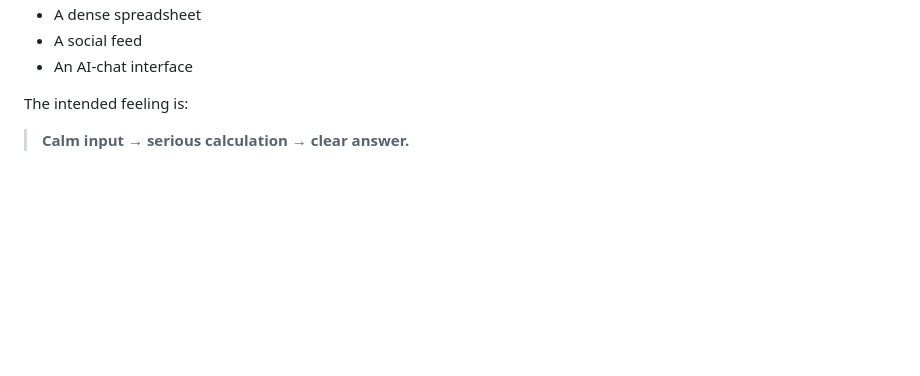
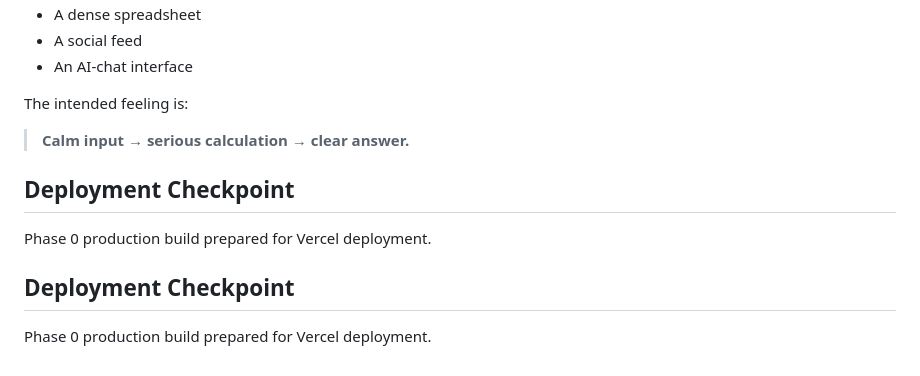
Before and after one commit to anikhatui01-ship-it/ChoreMatrix, a Markdown page: README.md, the part around the change. Drawn GitHub-style; blank space fills up the shorter version.

Commit message:
docs: mark Phase 0 deployment checkpoint

```diff
--- a/README.md
+++ b/README.md
@@ -317,3 +317,10 @@ Minimum targets:
 The intended feeling is:
 
 > **Calm input → serious calculation → clear answer.**
+
+## Deployment Checkpoint
+Phase 0 production build prepared for Vercel deployment.
+
+
+## Deployment Checkpoint
+Phase 0 production build prepared for Vercel deployment.
```
